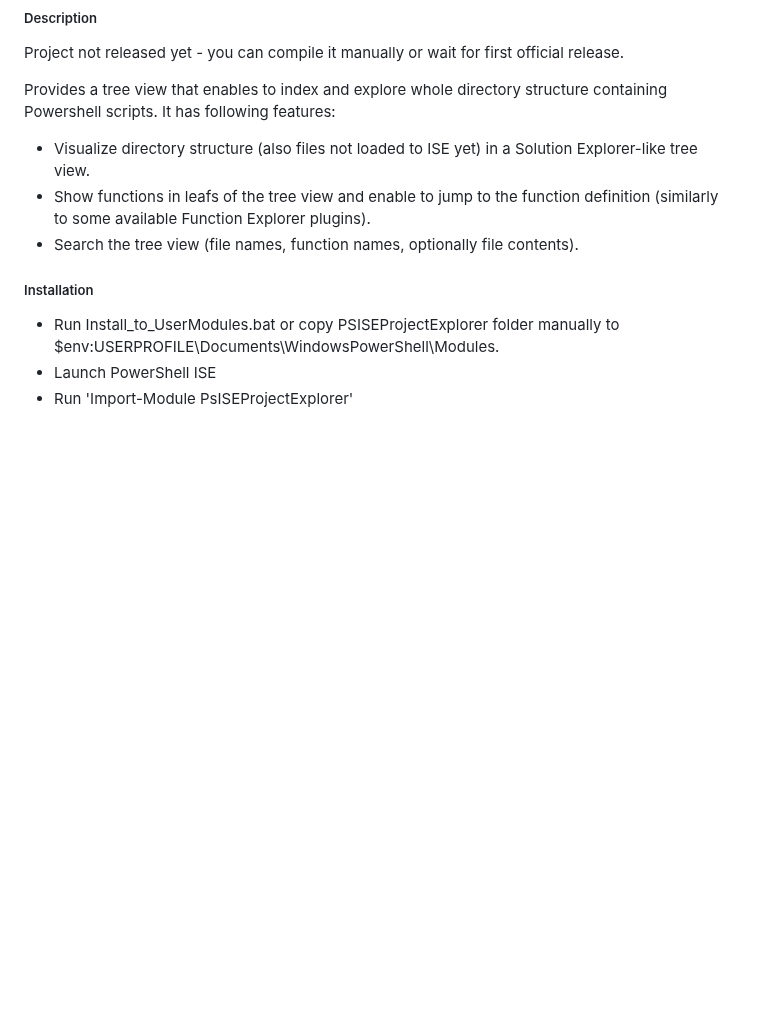
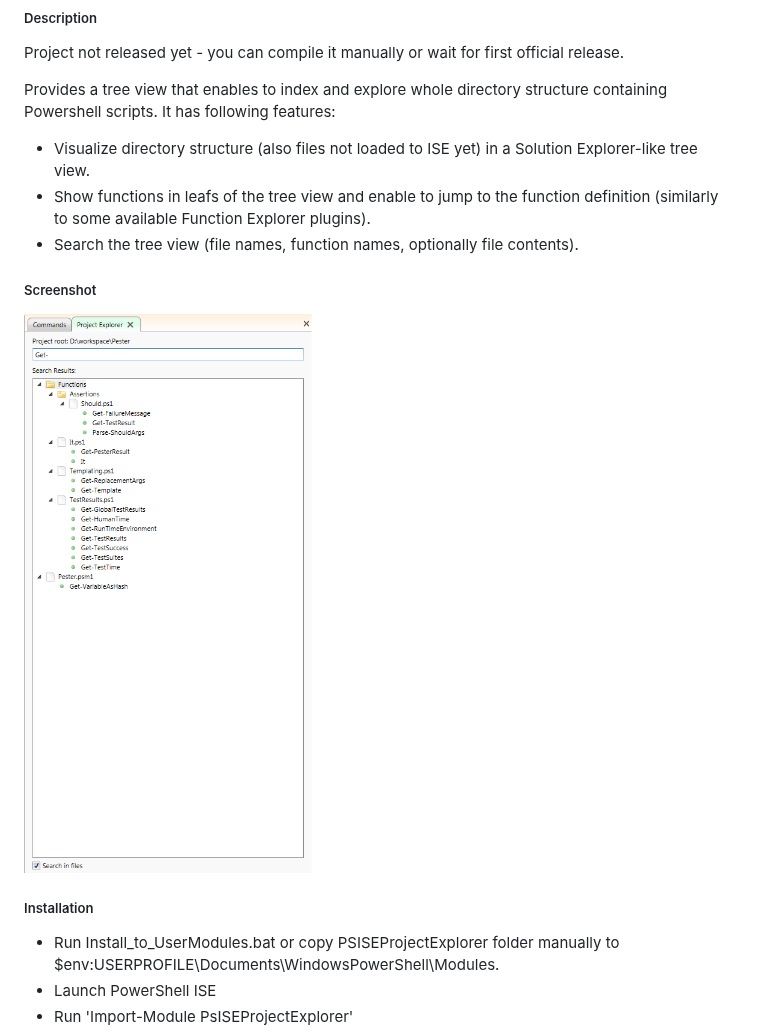
Before and after one commit to mgr32/PsISEProjectExplorer, a Markdown page: README.md, the part around the change. Drawn GitHub-style; pictures changed too: PsISEExplorer_screen2.png (added); blank space fills up the shorter version.

Commit message:
Added screenshot.

```diff
--- a/README.md
+++ b/README.md
@@ -9,6 +9,9 @@ Provides a tree view that enables to index and explore whole directory structure
 * Visualize directory structure (also files not loaded to ISE yet) in a Solution Explorer-like tree view.
 * Show functions in leafs of the tree view and enable to jump to the function definition (similarly to some available Function Explorer plugins).
 * Search the tree view (file names, function names, optionally file contents).
+
+##### Screenshot
+![Image](./PsISEExplorer_screen2.png?raw=true)
 
 ##### Installation
 
```
